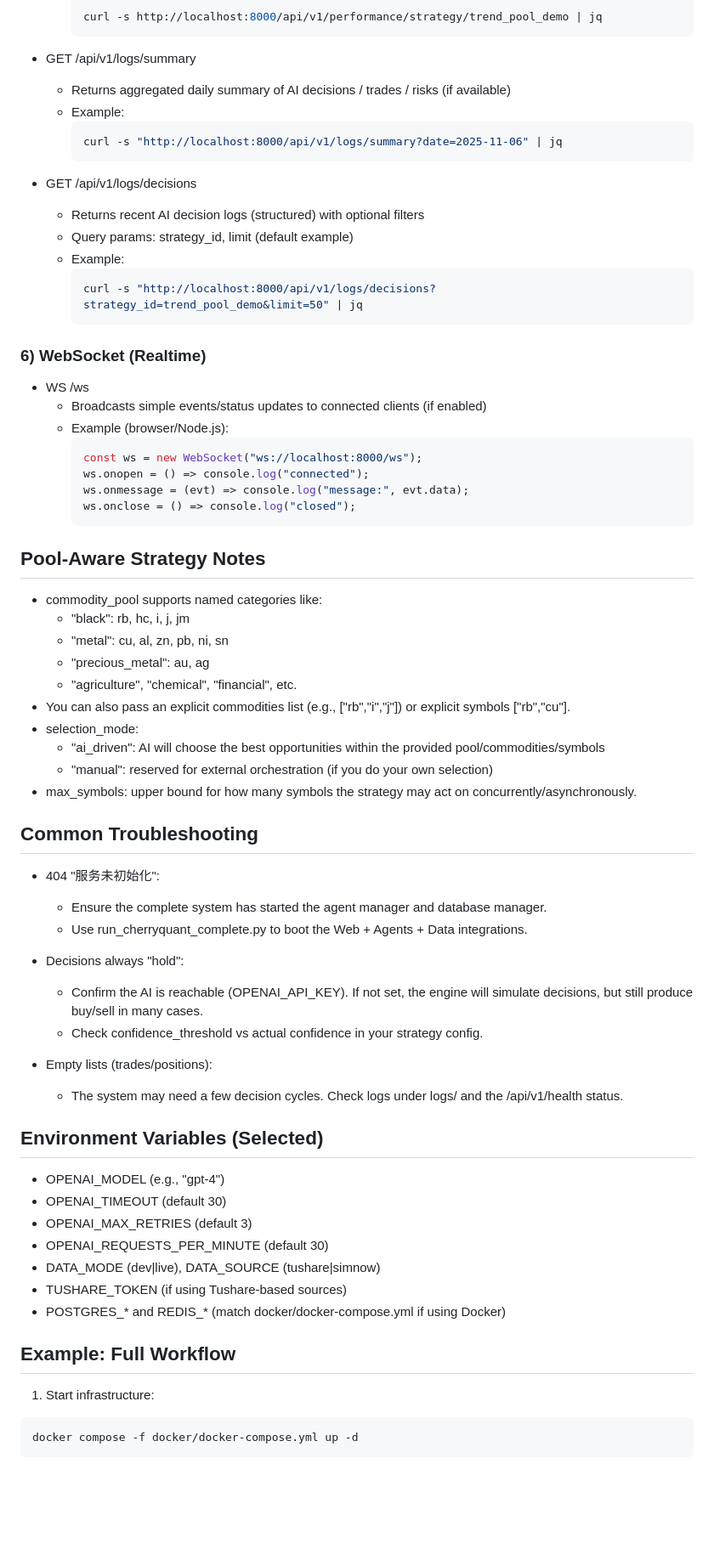
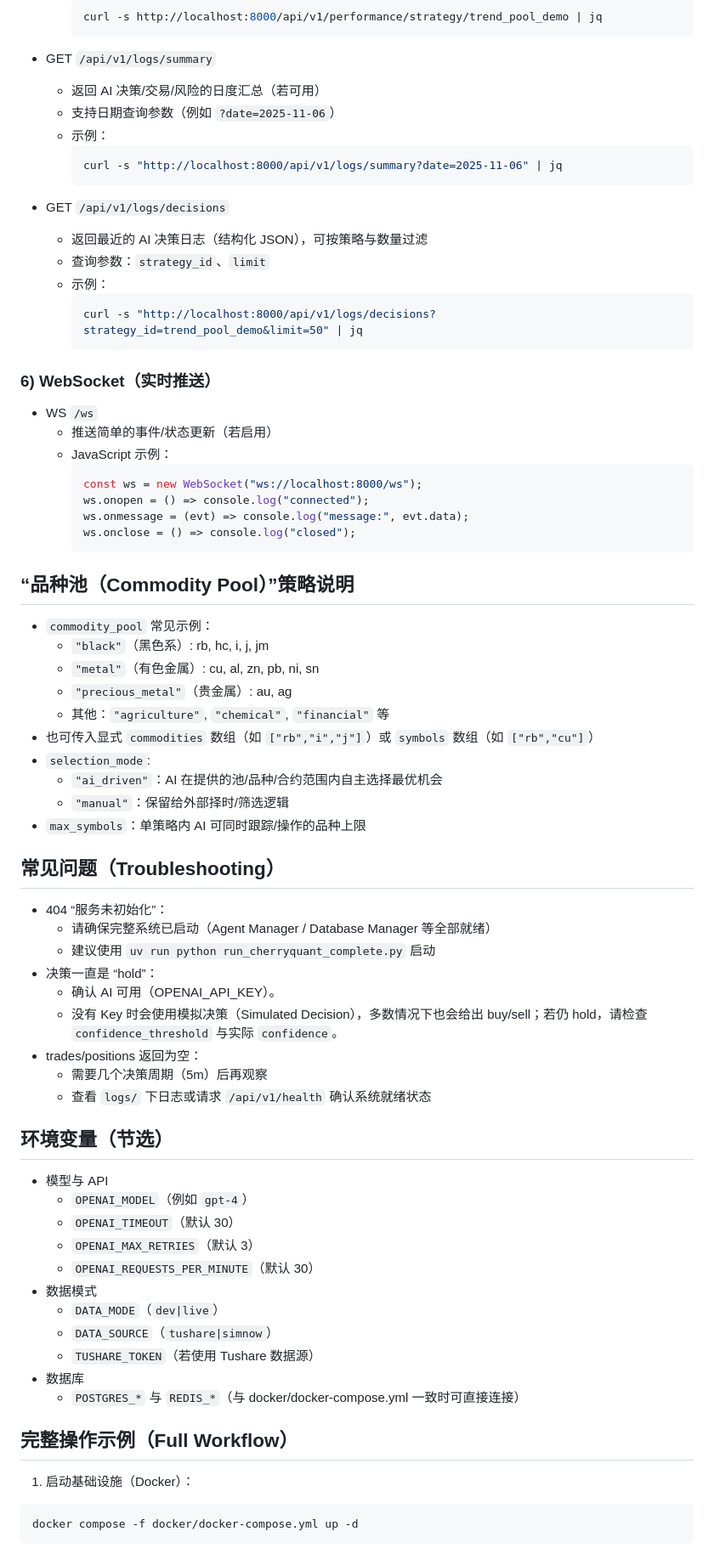
Before and after one commit to nehcuh/CherryQuant, a Markdown page: docs/api/USAGE.md, the part around one of its changes. Shown at 85% size. GitHub-like rendering; blank space fills up the shorter version.

Commit message:
docs(api): translate Web API usage to Chinese; preserve professional terms

````diff
--- a/docs/api/USAGE.md
+++ b/docs/api/USAGE.md
@@ -253,27 +258,28 @@ curl -s http://localhost:8000/api/v1/strategies | jq
     curl -s http://localhost:8000/api/v1/performance/strategy/trend_pool_demo | jq
     ```
 
-- GET /api/v1/logs/summary
-  - Returns aggregated daily summary of AI decisions / trades / risks (if available)
-  - Example:
+- GET `/api/v1/logs/summary`
+  - 返回 AI 决策/交易/风险的日度汇总（若可用）
+  - 支持日期查询参数（例如 `?date=2025-11-06`）
+  - 示例：
     ```bash
     curl -s "http://localhost:8000/api/v1/logs/summary?date=2025-11-06" | jq
     ```
 
-- GET /api/v1/logs/decisions
-  - Returns recent AI decision logs (structured) with optional filters
-  - Query params: strategy_id, limit (default example)
-  - Example:
+- GET `/api/v1/logs/decisions`
+  - 返回最近的 AI 决策日志（结构化 JSON），可按策略与数量过滤
+  - 查询参数：`strategy_id`、`limit`
+  - 示例：
     ```bash
     curl -s "http://localhost:8000/api/v1/logs/decisions?strategy_id=trend_pool_demo&limit=50" | jq
     ```
 
 
-### 6) WebSocket (Realtime)
+### 6) WebSocket（实时推送）
 
-- WS /ws
-  - Broadcasts simple events/status updates to connected clients (if enabled)
-  - Example (browser/Node.js):
+- WS `/ws`
+  - 推送简单的事件/状态更新（若启用）
+  - JavaScript 示例：
     ```js
     const ws = new WebSocket("ws://localhost:8000/ws");
     ws.onopen = () => console.log("connected");
@@ -282,48 +288,51 @@ curl -s http://localhost:8000/api/v1/strategies | jq
     ```
 
 
-## Pool-Aware Strategy Notes
+## “品种池（Commodity Pool）”策略说明
 
-- commodity_pool supports named categories like:
-  - "black": rb, hc, i, j, jm
-  - "metal": cu, al, zn, pb, ni, sn
-  - "precious_metal": au, ag
-  - "agriculture", "chemical", "financial", etc.
-- You can also pass an explicit commodities list (e.g., ["rb","i","j"]) or explicit symbols ["rb","cu"].
-- selection_mode:
-  - "ai_driven": AI will choose the best opportunities within the provided pool/commodities/symbols
-  - "manual": reserved for external orchestration (if you do your own selection)
-- max_symbols: upper bound for how many symbols the strategy may act on concurrently/asynchronously.
+- `commodity_pool` 常见示例：
+  - `"black"`（黑色系）: rb, hc, i, j, jm
+  - `"metal"`（有色金属）: cu, al, zn, pb, ni, sn
+  - `"precious_metal"`（贵金属）: au, ag
+  - 其他：`"agriculture"`, `"chemical"`, `"financial"` 等
+- 也可传入显式 `commodities` 数组（如 `["rb","i","j"]`）或 `symbols` 数组（如 `["rb","cu"]`）
+- `selection_mode`:
+  - `"ai_driven"`：AI 在提供的池/品种/合约范围内自主选择最优机会
+  - `"manual"`：保留给外部择时/筛选逻辑
+- `max_symbols`：单策略内 AI 可同时跟踪/操作的品种上限
 
 
-## Common Troubleshooting
+## 常见问题（Troubleshooting）
 
-- 404 "服务未初始化":
-  - Ensure the complete system has started the agent manager and database manager.
-  - Use run_cherryquant_complete.py to boot the Web + Agents + Data integrations.
-
-- Decisions always "hold":
-  - Confirm the AI is reachable (OPENAI_API_KEY). If not set, the engine will simulate decisions, but still produce buy/sell in many cases.
-  - Check confidence_threshold vs actual confidence in your strategy config.
-
-- Empty lists (trades/positions):
-  - The system may need a few decision cycles. Check logs under logs/ and the /api/v1/health status.
+- 404 “服务未初始化”：
+  - 请确保完整系统已启动（Agent Manager / Database Manager 等全部就绪）
+  - 建议使用 `uv run python run_cherryquant_complete.py` 启动
+- 决策一直是 “hold”：
+  - 确认 AI 可用（OPENAI_API_KEY）。
+  - 没有 Key 时会使用模拟决策（Simulated Decision），多数情况下也会给出 buy/sell；若仍 hold，请检查 `confidence_threshold` 与实际 `confidence`。
+- trades/positions 返回为空：
+  - 需要几个决策周期（5m）后再观察
+  - 查看 `logs/` 下日志或请求 `/api/v1/health` 确认系统就绪状态
 
 
-## Environment Variables (Selected)
+## 环境变量（节选）
 
-- OPENAI_MODEL (e.g., "gpt-4")
-- OPENAI_TIMEOUT (default 30)
-- OPENAI_MAX_RETRIES (default 3)
-- OPENAI_REQUESTS_PER_MINUTE (default 30)
-- DATA_MODE (dev|live), DATA_SOURCE (tushare|simnow)
-- TUSHARE_TOKEN (if using Tushare-based sources)
-- POSTGRES_* and REDIS_* (match docker/docker-compose.yml if using Docker)
+- 模型与 API
+  - `OPENAI_MODEL`（例如 `gpt-4`）
+  - `OPENAI_TIMEOUT`（默认 30）
+  - `OPENAI_MAX_RETRIES`（默认 3）
+  - `OPENAI_REQUESTS_PER_MINUTE`（默认 30）
+- 数据模式
+  - `DATA_MODE`（`dev|live`）
+  - `DATA_SOURCE`（`tushare|simnow`）
+  - `TUSHARE_TOKEN`（若使用 Tushare 数据源）
+- 数据库
+  - `POSTGRES_*` 与 `REDIS_*`（与 docker/docker-compose.yml 一致时可直接连接）
 
 
-## Example: Full Workflow
+## 完整操作示例（Full Workflow）
 
-1) Start infrastructure:
+1) 启动基础设施（Docker）：
 ```bash
 docker compose -f docker/docker-compose.yml up -d
 ```
````
Also changed, not shown: other parts of docs/api/USAGE.md (+102 -97 lines).
